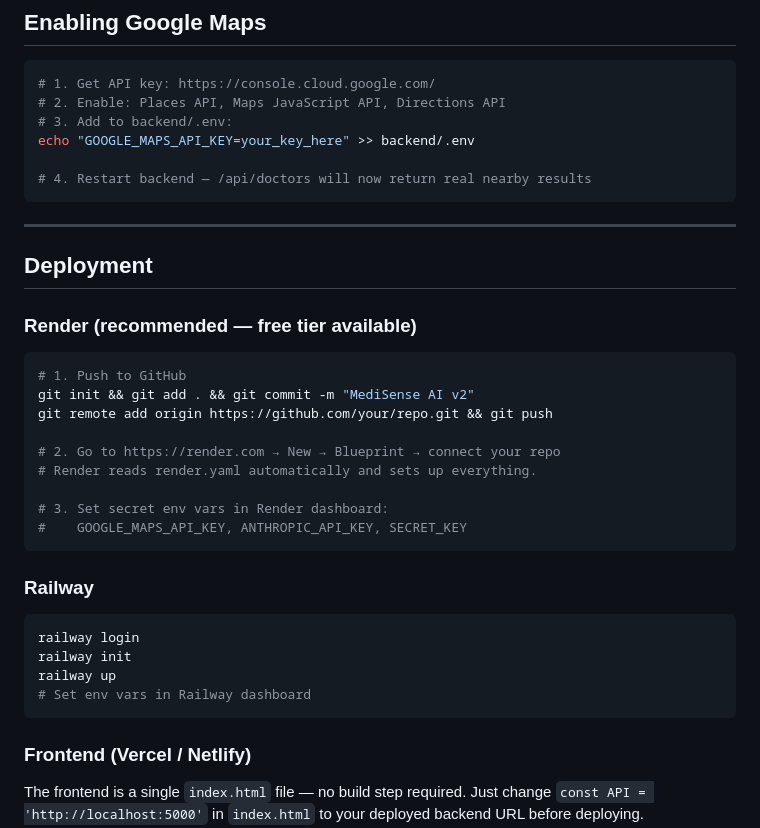
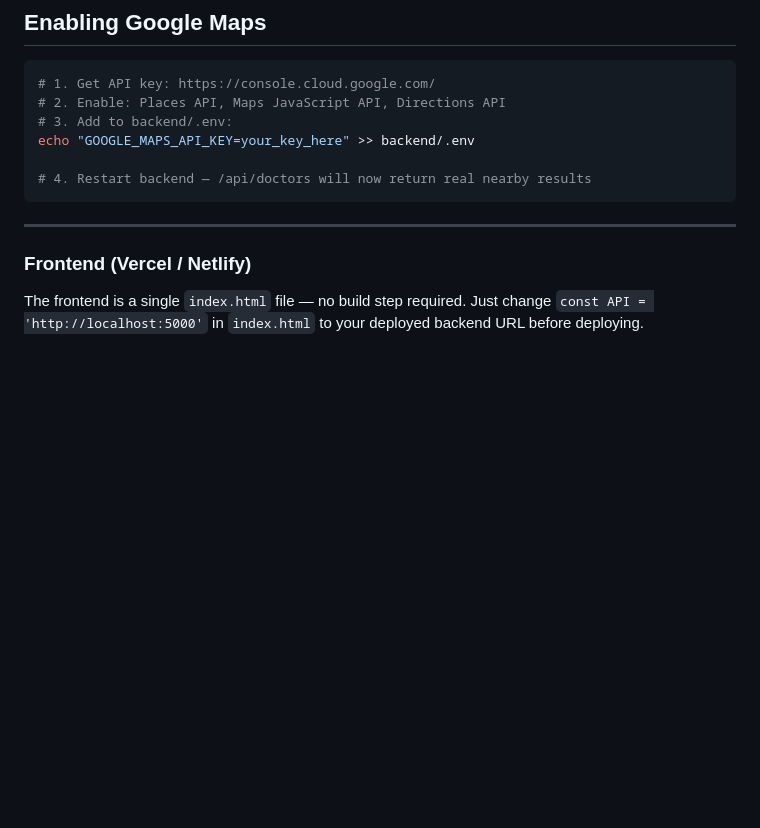
Before and after one commit to Anshuman8308/medisense-ai, a Markdown page: README.md, the part around one of its changes. Rendered like a GitHub page; blank space fills up the shorter version.

````diff
--- a/README.md
+++ b/README.md
@@ -213,30 +194,6 @@ echo "GOOGLE_MAPS_API_KEY=your_key_here" >> backend/.env
 
 ---
 
-## Deployment
-
-### Render (recommended — free tier available)
-
-```bash
-# 1. Push to GitHub
-git init && git add . && git commit -m "MediSense AI v2"
-git remote add origin https://github.com/your/repo.git && git push
-
-# 2. Go to https://render.com → New → Blueprint → connect your repo
-# Render reads render.yaml automatically and sets up everything.
-
-# 3. Set secret env vars in Render dashboard:
-#    GOOGLE_MAPS_API_KEY, ANTHROPIC_API_KEY, SECRET_KEY
-```
-
-### Railway
-
-```bash
-railway login
-railway init
-railway up
-# Set env vars in Railway dashboard
-```
 
 ### Frontend (Vercel / Netlify)
 
````
Also changed, not shown: other parts of README.md (+0 -19 lines).
